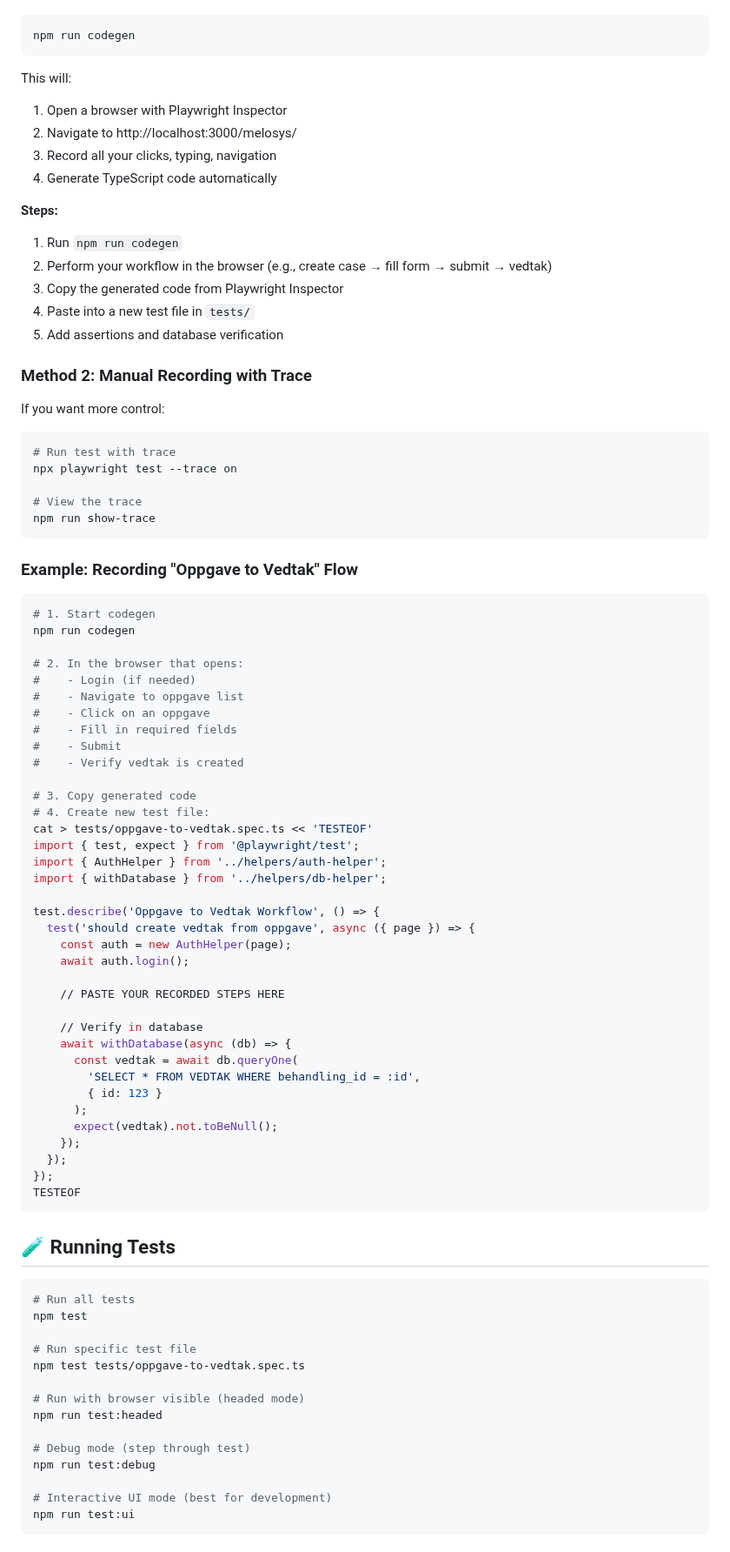
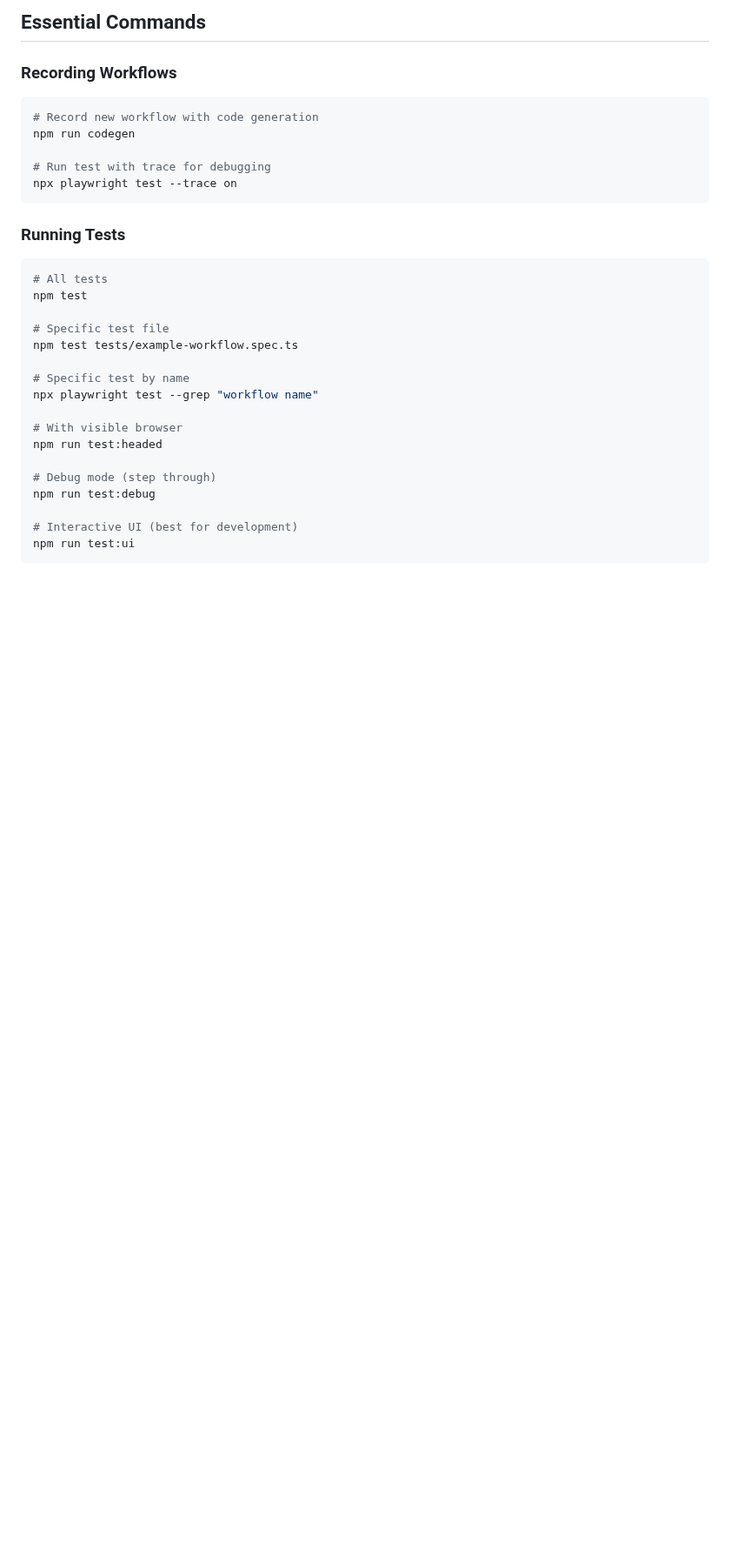
Before and after one commit to navikt/melosys-e2e-tests, a Markdown page: README.md, the part around one of its changes. Shown at 87% size. Drawn GitHub-style; blank space fills up the shorter version.

````diff
--- a/README.md
+++ b/README.md
@@ -58,90 +272,34 @@ This is the easiest way to record a workflow:
+## Essential Commands
+
+### Recording Workflows
 
 ```bash
+# Record new workflow with code generation
 npm run codegen
+
+# Run test with trace for debugging
+npx playwright test --trace on
 ```
 
-This will:
-1. Open a browser with Playwright Inspector
-2. Navigate to http://localhost:3000/melosys/
-3. Record all your clicks, typing, navigation
-4. Generate TypeScript code automatically
-
-**Steps:**
-1. Run `npm run codegen`
-2. Perform your workflow in the browser (e.g., create case → fill form → submit → vedtak)
-3. Copy the generated code from Playwright Inspector
-4. Paste into a new test file in `tests/`
-5. Add assertions and database verification
-
-### Method 2: Manual Recording with Trace
-
-If you want more control:
+### Running Tests
 
 ```bash
-# Run test with trace
-npx playwright test --trace on
-
-# View the trace
-npm run show-trace
-```
-
-### Example: Recording "Oppgave to Vedtak" Flow
-
-```bash
-# 1. Start codegen
-npm run codegen
-
-# 2. In the browser that opens:
-#    - Login (if needed)
-#    - Navigate to oppgave list
-#    - Click on an oppgave
-#    - Fill in required fields
-#    - Submit
-#    - Verify vedtak is created
-
-# 3. Copy generated code
-# 4. Create new test file:
-cat > tests/oppgave-to-vedtak.spec.ts << 'TESTEOF'
-import { test, expect } from '@playwright/test';
-import { AuthHelper } from '../helpers/auth-helper';
-import { withDatabase } from '../helpers/db-helper';
-
-test.describe('Oppgave to Vedtak Workflow', () => {
-  test('should create vedtak from oppgave', async ({ page }) => {
-    const auth = new AuthHelper(page);
-    await auth.login();
-
-    // PASTE YOUR RECORDED STEPS HERE
-
-    // Verify in database
-    await withDatabase(async (db) => {
-      const vedtak = await db.queryOne(
-        'SELECT * FROM VEDTAK WHERE behandling_id = :id',
-        { id: 123 }
-      );
-      expect(vedtak).not.toBeNull();
-    });
-  });
-});
-TESTEOF
-```
-
-## 🧪 Running Tests
-
-```bash
-# Run all tests
+# All tests
 npm test
 
-# Run specific test file
-npm test tests/oppgave-to-vedtak.spec.ts
+# Specific test file
+npm test tests/example-workflow.spec.ts
 
-# Run with browser visible (headed mode)
+# Specific test by name
+npx playwright test --grep "workflow name"
+
+# With visible browser
 npm run test:headed
 
-# Debug mode (step through test)
+# Debug mode (step through)
 npm run test:debug
 
-# Interactive UI mode (best for development)
+# Interactive UI (best for development)
 npm run test:ui
 ```
 
````
Also changed, not shown: other parts of README.md (+424 -226 lines).
